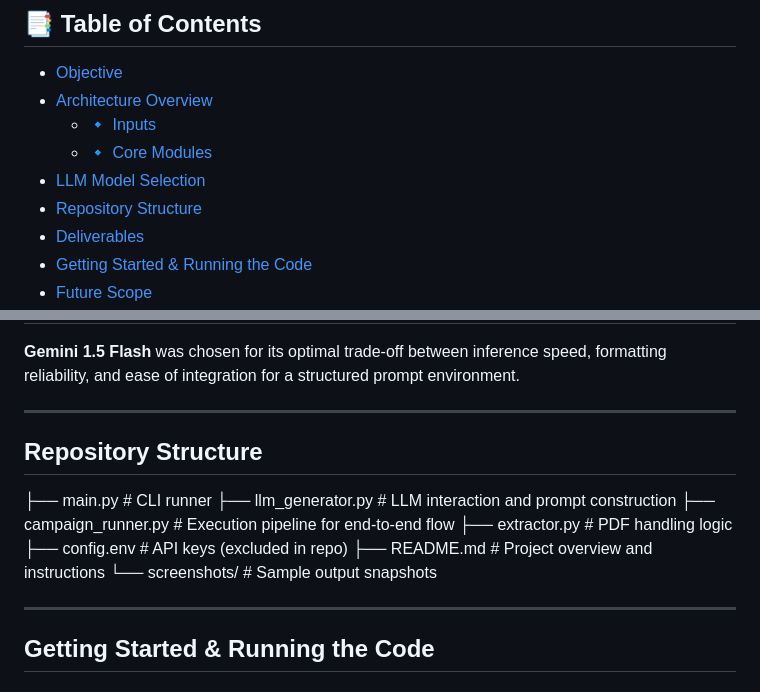
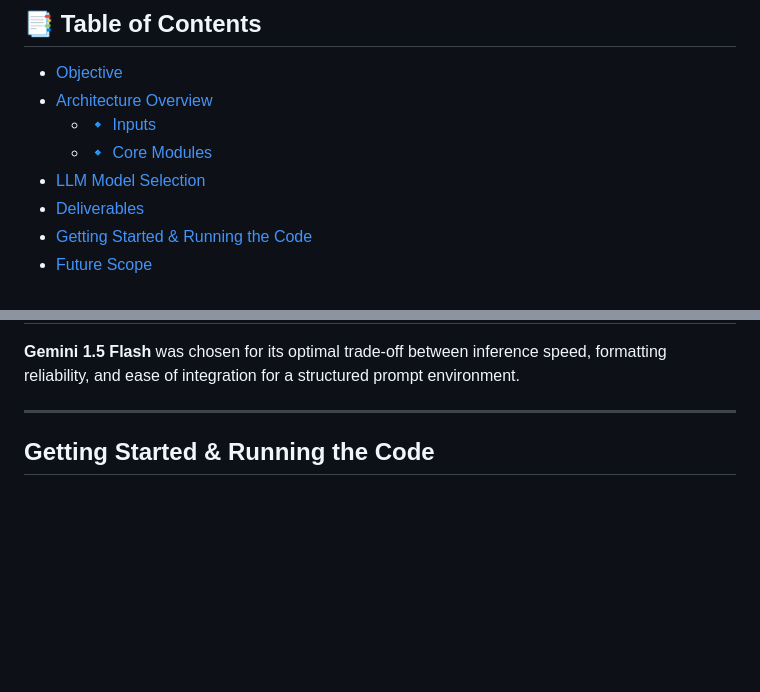
Before and after one commit to MargiPandya27/AI-Based-Campaign-Creator, a Markdown page: readme.md, 2 parts joined by grey strips. GitHub-like rendering; blank space fills up the shorter version.

```diff
--- a/readme.md
+++ b/readme.md
@@ -8,7 +8,6 @@
   - [🔹 Inputs](#-inputs)
   - [🔹 Core Modules](#-core-modules)
 - [LLM Model Selection](#-llm-model-selection)
-- [Repository Structure](#-repository-structure)
 - [Deliverables](#-deliverables)
 - [ Getting Started & Running the Code](#-getting-started-&-running-the-code)
 - [Future Scope](#-future-scope)
@@ -55,17 +54,7 @@ This project demonstrates a minimal viable product (MVP) for automating the crea
 
 ---
 
-## Repository Structure
 
-├── main.py # CLI runner
-├── llm_generator.py # LLM interaction and prompt construction
-├── campaign_runner.py # Execution pipeline for end-to-end flow
-├── extractor.py # PDF handling logic
-├── config.env # API keys (excluded in repo)
-├── README.md # Project overview and instructions
-└── screenshots/ # Sample output snapshots
-
----
 
 ## Getting Started & Running the Code
 
```
